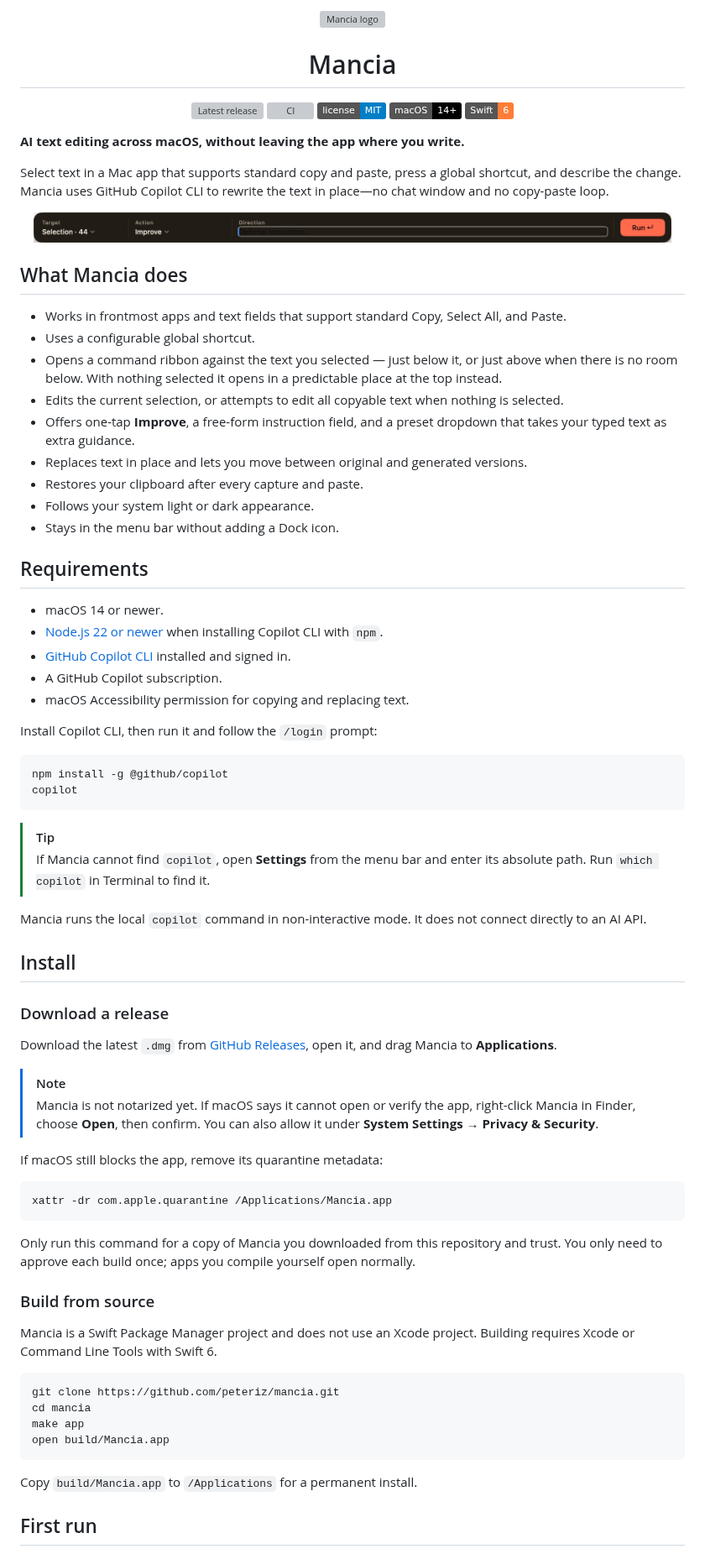
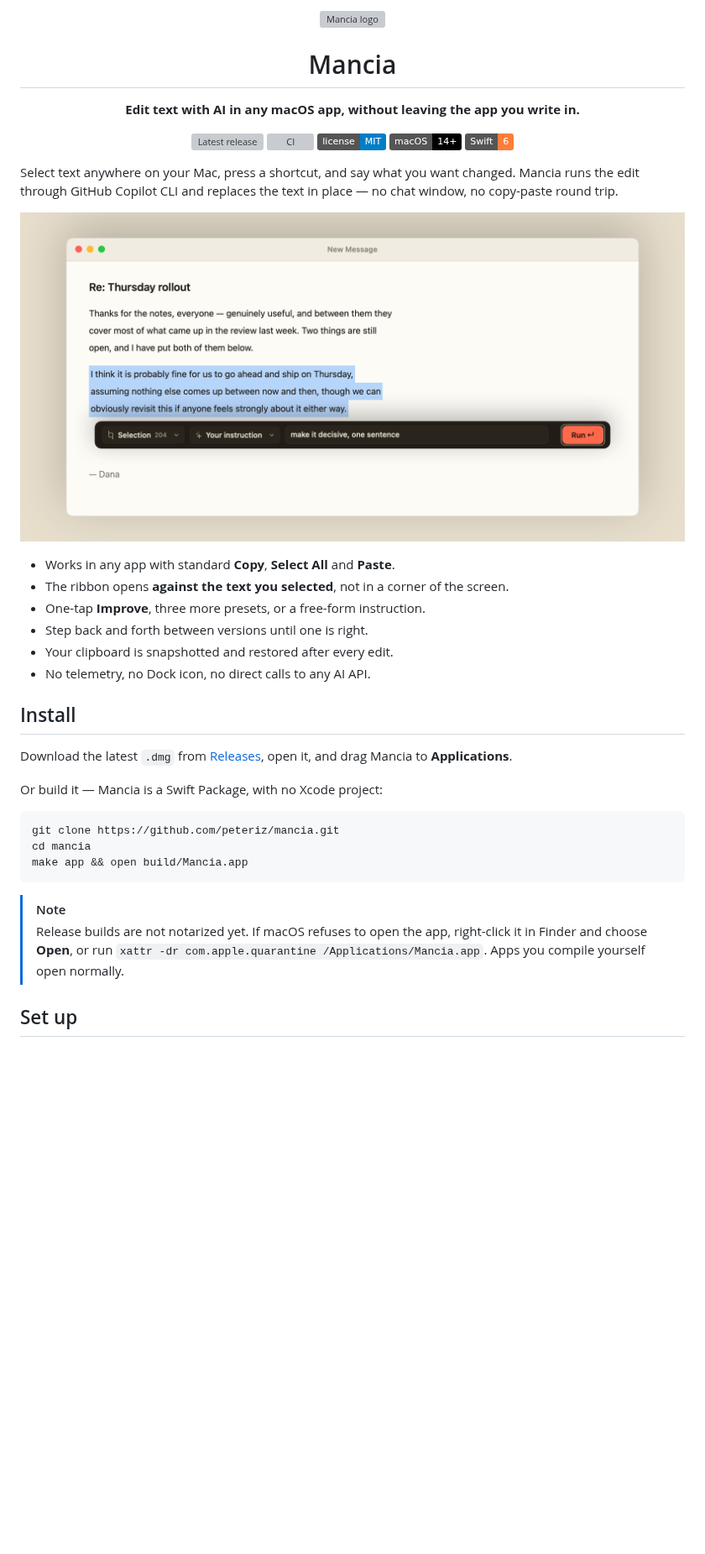
Before and after one commit to peteriz/mancia, a Markdown page: README.md, the part around one of its changes. Shown at 84% size. Rendered like a GitHub page; pictures changed too: docs/assets/mancia-ribbon.png; badges without logos; blank space fills up the shorter version; grey boxes are pictures that could not be loaded.

Commit message:
Polish README and add a reproducible ribbon screenshot
- Streamline setup, usage, privacy, and contribution guidance
- Add `make shot` to render the README hero from the shipping ribbon view

````diff
--- a/README.md
+++ b/README.md
@@ -3,6 +3,10 @@
 </p>
 
 <h1 align="center">Mancia</h1>
+
+<p align="center">
+  <b>Edit text with AI in any macOS app, without leaving the app you write in.</b>
+</p>
 
 <p align="center">
   <a href="https://github.com/peteriz/mancia/releases/latest"><img src="https://img.shields.io/github/v/release/peteriz/mancia?display_name=tag" alt="Latest release"></a>
@@ -12,78 +16,40 @@
   <img src="https://img.shields.io/badge/Swift-6-orange?logo=swift" alt="Swift 6">
 </p>
 
-**AI text editing across macOS, without leaving the app where you write.**
-
-Select text in a Mac app that supports standard copy and paste, press a global shortcut, and describe the change. Mancia uses GitHub Copilot CLI to rewrite the text in place—no chat window and no copy-paste loop.
+Select text anywhere on your Mac, press a shortcut, and say what you want
+changed. Mancia runs the edit through GitHub Copilot CLI and replaces the text
+in place — no chat window, no copy-paste round trip.
 
 <p align="center">
-  <img src="docs/assets/mancia-ribbon.png" alt="The Mancia command ribbon: a dark lane with Target reading 'Selection · 44', Action reading 'Improve', an empty Direction field, and a Run button" width="760">
+  <img src="docs/assets/mancia-ribbon.png" alt="A mail draft with a paragraph selected. The Mancia command ribbon sits just below the selection, reading Selection · 204, Your instruction, the typed direction 'make it decisive, one sentence', and a Run button." width="880">
 </p>
 
-## What Mancia does
-
-- Works in frontmost apps and text fields that support standard Copy, Select All, and Paste.
-- Uses a configurable global shortcut.
-- Opens a command ribbon against the text you selected — just below it, or just
-  above when there is no room below. With nothing selected it opens in a
-  predictable place at the top instead.
-- Edits the current selection, or attempts to edit all copyable text when nothing is selected.
-- Offers one-tap **Improve**, a free-form instruction field, and a preset
-  dropdown that takes your typed text as extra guidance.
-- Replaces text in place and lets you move between original and generated versions.
-- Restores your clipboard after every capture and paste.
-- Follows your system light or dark appearance.
-- Stays in the menu bar without adding a Dock icon.
-
-## Requirements
-
-- macOS 14 or newer.
-- [Node.js 22 or newer](https://nodejs.org) when installing Copilot CLI with `npm`.
-- [GitHub Copilot CLI](https://docs.github.com/en/copilot/how-tos/set-up/install-copilot-cli) installed and signed in.
-- A GitHub Copilot subscription.
-- macOS Accessibility permission for copying and replacing text.
-
-Install Copilot CLI, then run it and follow the `/login` prompt:
-
-```sh
-npm install -g @github/copilot
-copilot
-```
-
-> [!TIP]
-> If Mancia cannot find `copilot`, open **Settings** from the menu bar and enter its absolute path. Run `which copilot` in Terminal to find it.
-
-Mancia runs the local `copilot` command in non-interactive mode. It does not connect directly to an AI API.
+- Works in any app with standard **Copy**, **Select All** and **Paste**.
+- The ribbon opens **against the text you selected**, not in a corner of the screen.
+- One-tap **Improve**, three more presets, or a free-form instruction.
+- Step back and forth between versions until one is right.
+- Your clipboard is snapshotted and restored after every edit.
+- No telemetry, no Dock icon, no direct calls to any AI API.
 
 ## Install
 
-### Download a release
+Download the latest `.dmg` from
+[Releases](https://github.com/peteriz/mancia/releases/latest), open it, and drag
+Mancia to **Applications**.
 
-Download the latest `.dmg` from [GitHub Releases](https://github.com/peteriz/mancia/releases/latest), open it, and drag Mancia to **Applications**.
-
-> [!NOTE]
-> Mancia is not notarized yet. If macOS says it cannot open or verify the app, right-click Mancia in Finder, choose **Open**, then confirm. You can also allow it under **System Settings → Privacy & Security**.
-
-If macOS still blocks the app, remove its quarantine metadata:
-
-```sh
-xattr -dr com.apple.quarantine /Applications/Mancia.app
-```
-
-Only run this command for a copy of Mancia you downloaded from this repository and trust. You only need to approve each build once; apps you compile yourself open normally.
-
-### Build from source
-
-Mancia is a Swift Package Manager project and does not use an Xcode project. Building requires Xcode or Command Line Tools with Swift 6.
+Or build it — Mancia is a Swift Package, with no Xcode project:
 
 ```sh
 git clone https://github.com/peteriz/mancia.git
 cd mancia
-make app
-open build/Mancia.app
+make app && open build/Mancia.app
 ```
 
-Copy `build/Mancia.app` to `/Applications` for a permanent install.
+> [!NOTE]
+> Release builds are not notarized yet. If macOS refuses to open the app,
+> right-click it in Finder and choose **Open**, or run
+> `xattr -dr com.apple.quarantine /Applications/Mancia.app`. Apps you compile
+> yourself open normally.
 
-## First run
+## Set up
 
````
Also changed, not shown: other parts of README.md (+50 -71 lines), docs/CONTRIBUTING.md (+4 -0 lines), 3 other files.
